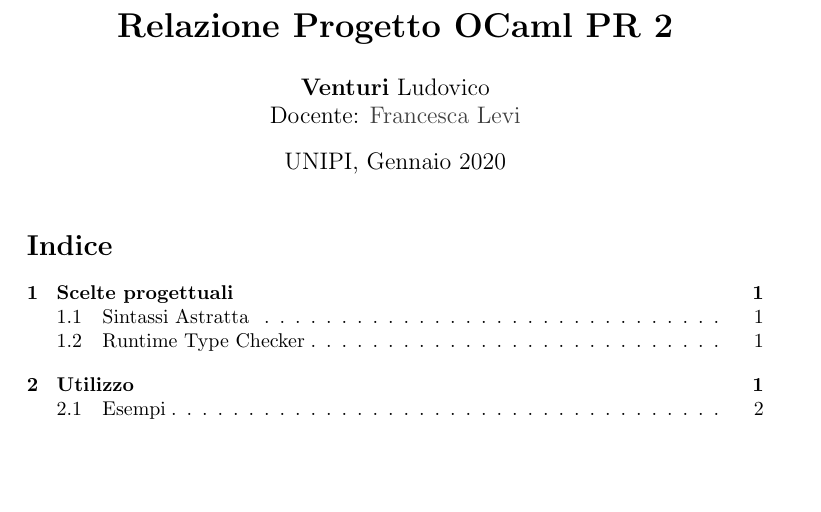
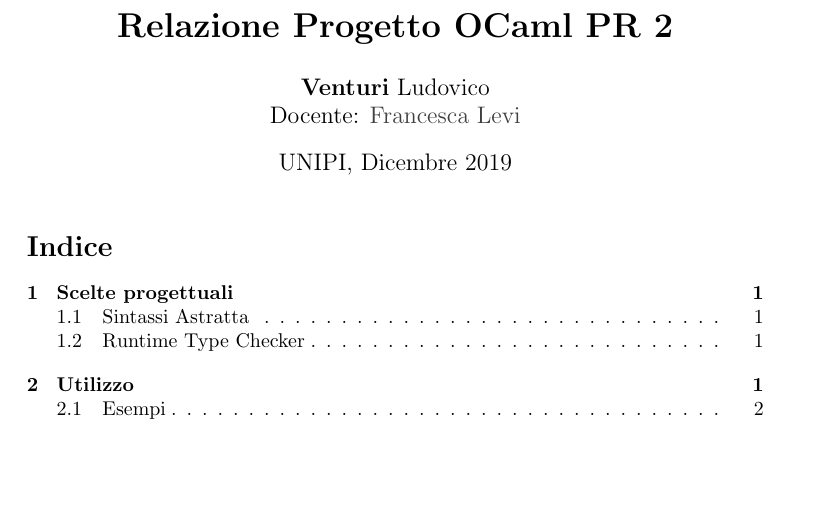
Before and after one commit to Wander29/OCamlPR2, a LaTeX document (relazione/relazioneVenturi.tex): part of page 1 of 3, cut so that both start at the same text. Compiled offline with pdfLaTeX.

```diff
--- a/relazione/relazioneVenturi.tex
+++ b/relazione/relazioneVenturi.tex
@@ -23,7 +23,7 @@
 %-----------------------
 \title{\textbf{Relazione Progetto OCaml PR 2}}
 \author{\textbf{Venturi} Ludovico\\Docente: \href{http://pages.di.unipi.it/levi/}{Francesca Levi}}
-\date{UNIPI, Gennaio 2020}
+\date{UNIPI, Dicembre 2019}
 
 
 %-----------------------
```
Also changed, not shown: relazione/relazioneVenturi.pdf, 3 other files.
